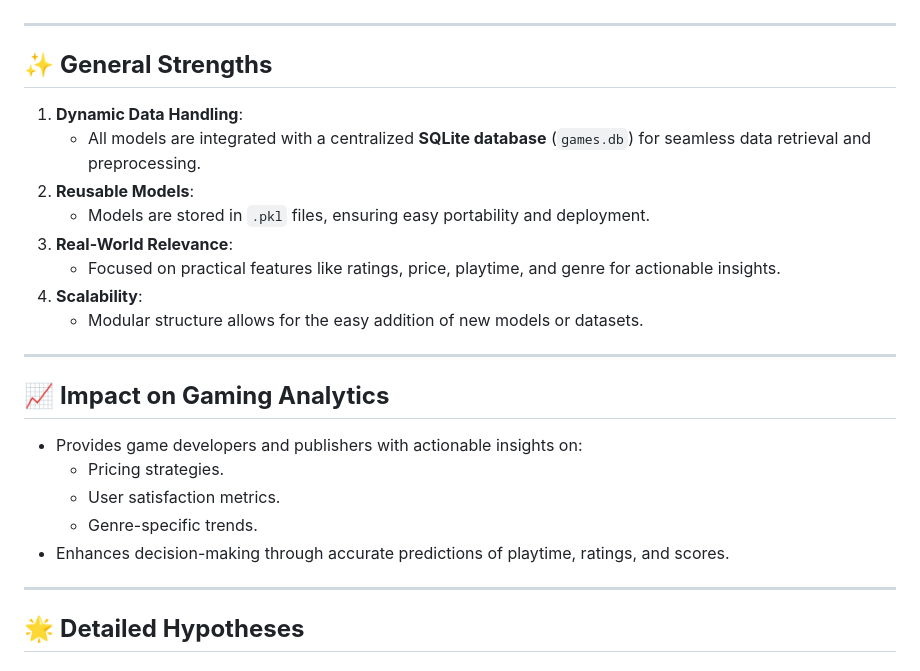
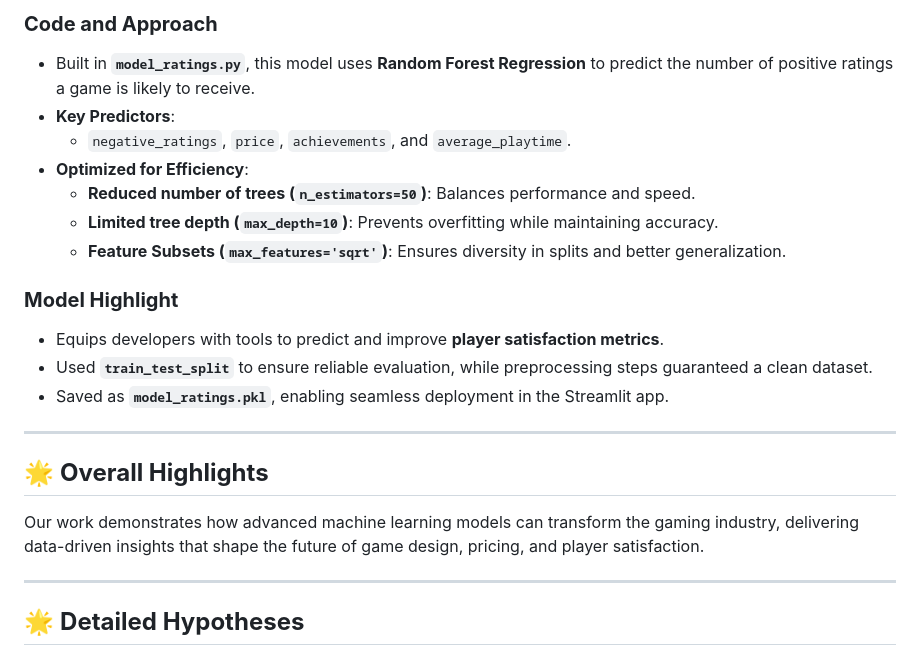
Before and after one commit to KisoreSenthilkumar/VideoGameReviewer, a Markdown page: README.md, the part around one of its changes. Drawn GitHub-style.

```diff
--- a/README.md
+++ b/README.md
@@ -70,24 +89,20 @@ This project explores key factors influencing video game success, leveraging dat
 
+### **Code and Approach**
+- Built in **`model_ratings.py`**, this model uses **Random Forest Regression** to predict the number of positive ratings a game is likely to receive.
+- **Key Predictors**:
+  - `negative_ratings`, `price`, `achievements`, and `average_playtime`.
+- **Optimized for Efficiency**:
+  - **Reduced number of trees (`n_estimators=50`)**: Balances performance and speed.
+  - **Limited tree depth (`max_depth=10`)**: Prevents overfitting while maintaining accuracy.
+  - **Feature Subsets (`max_features='sqrt'`)**: Ensures diversity in splits and better generalization.
+
+### **Model Highlight**
+- Equips developers with tools to predict and improve **player satisfaction metrics**.
+- Used **`train_test_split`** to ensure reliable evaluation, while preprocessing steps guaranteed a clean dataset.
+- Saved as **`model_ratings.pkl`**, enabling seamless deployment in the Streamlit app.
 ---
-
-## ✨ **General Strengths**
-1. **Dynamic Data Handling**:
-   - All models are integrated with a centralized **SQLite database** (`games.db`) for seamless data retrieval and preprocessing.
-2. **Reusable Models**:
-   - Models are stored in `.pkl` files, ensuring easy portability and deployment.
-3. **Real-World Relevance**:
-   - Focused on practical features like ratings, price, playtime, and genre for actionable insights.
-4. **Scalability**:
-   - Modular structure allows for the easy addition of new models or datasets.
-
----
-
-## 📈 **Impact on Gaming Analytics**
-- Provides game developers and publishers with actionable insights on:
-  - Pricing strategies.
-  - User satisfaction metrics.
-  - Genre-specific trends.
-- Enhances decision-making through accurate predictions of playtime, ratings, and scores.
+## 🌟 **Overall Highlights**
+Our work demonstrates how advanced machine learning models can transform the gaming industry, delivering data-driven insights that shape the future of game design, pricing, and player satisfaction.
 
 ---
 
```
Also changed, not shown: other parts of README.md (+50 -31 lines).
